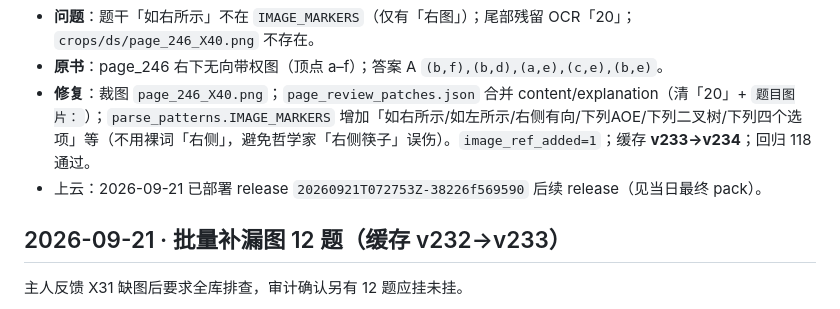
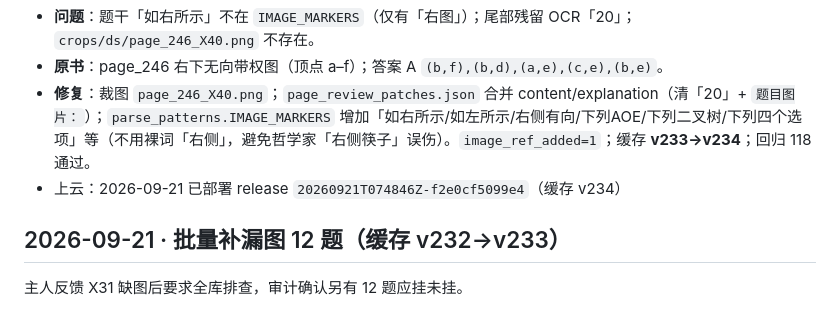
Before and after one commit to justcodeit404/wangdao-408-question-bank, a Markdown page: doc/ocr-fixes.md, the part around the change. Drawn GitHub-style.

Commit message:
docs: 回填 X40 上线 release

```diff
--- a/doc/ocr-fixes.md
+++ b/doc/ocr-fixes.md
@@ -934,7 +934,7 @@ os：X07/X09/X10/X18/X31（运行环境等）、X41/X51/X55/X56/X73（进程）
 - **问题**：题干「如右所示」不在 `IMAGE_MARKERS`（仅有「右图」）；尾部残留 OCR「20」；`crops/ds/page_246_X40.png` 不存在。
 - **原书**：page_246 右下无向带权图（顶点 a–f）；答案 A `(b,f),(b,d),(a,e),(c,e),(b,e)`。
 - **修复**：裁图 `page_246_X40.png`；`page_review_patches.json` 合并 content/explanation（清「20」+ `题目图片：`）；`parse_patterns.IMAGE_MARKERS` 增加「如右所示/如左所示/右侧有向/下列AOE/下列二叉树/下列四个选项」等（不用裸词「右侧」，避免哲学家「右侧筷子」误伤）。`image_ref_added=1`；缓存 **v233→v234**；回归 118 通过。
-- 上云：2026-09-21 已部署 release `20260921T072753Z-38226f569590` 后续 release（见当日最终 pack）。
+- 上云：2026-09-21 已部署 release `20260921T074846Z-f2e0cf5099e4`（缓存 v234）
 
 ## 2026-09-21 · 批量补漏图 12 题（缓存 v232→v233）
 
```
